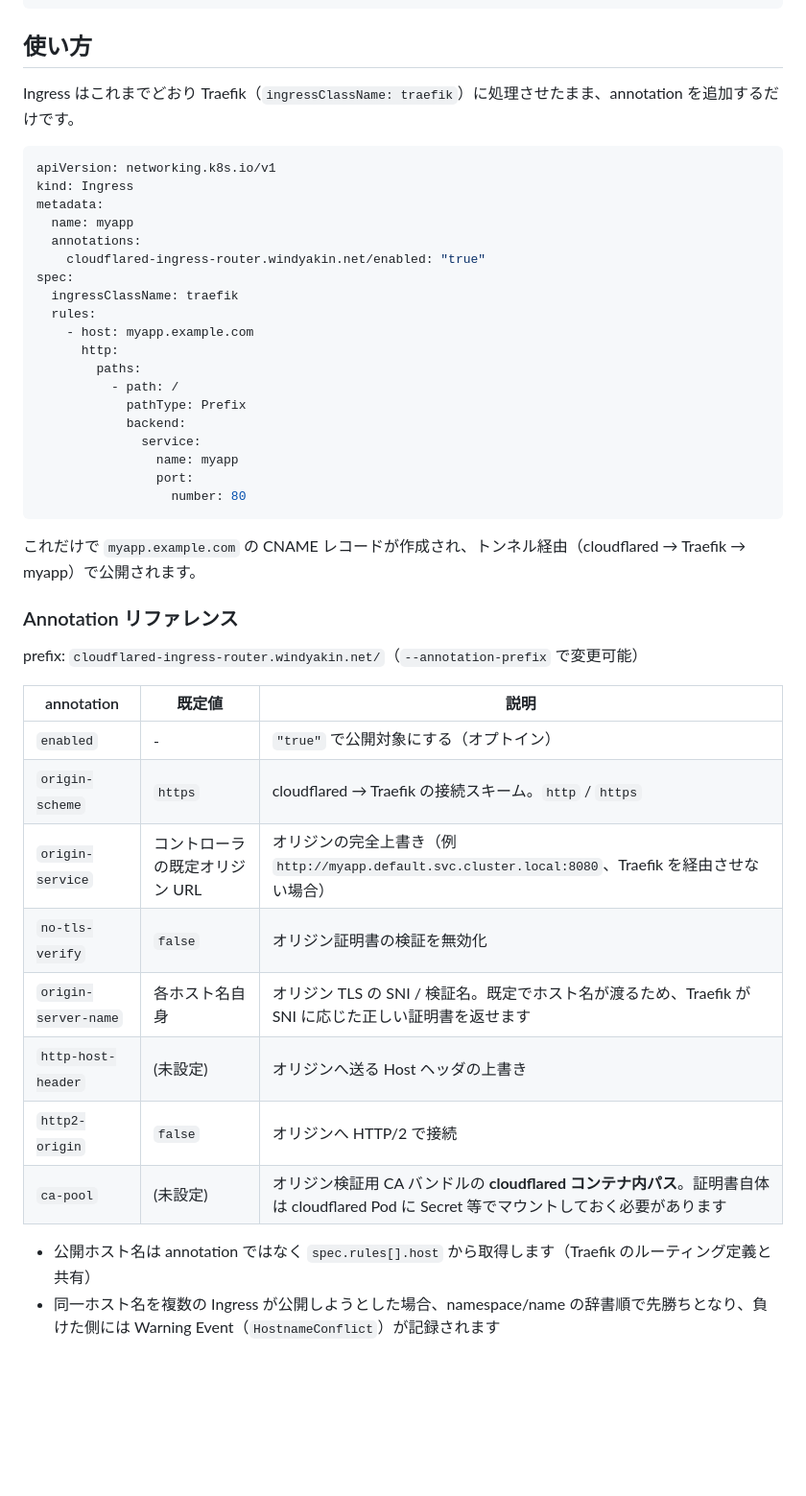
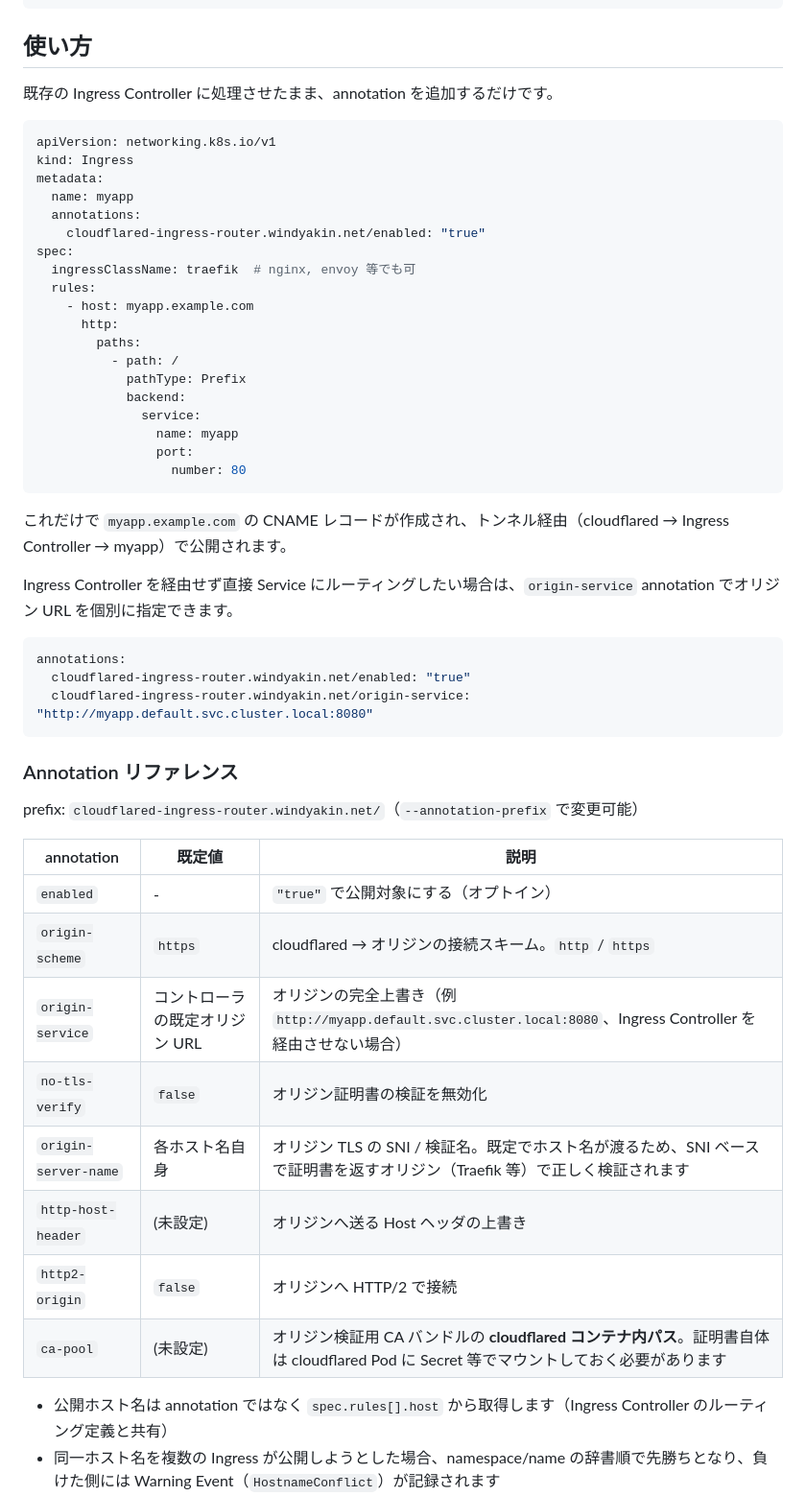
Before and after one commit to windyakin/cloudflared-ingress-router, a Markdown page: README.md, the part around the change printed below. Shown: that part at 96% size. GitHub-like rendering; blank space fills up the shorter version.

Commit message:
Traefik に依存してないので更新する

````diff
--- a/README.md
+++ b/README.md
@@ -45,7 +45,7 @@ kubectl apply -k config/
 
 ## 使い方
 
-Ingress はこれまでどおり Traefik（`ingressClassName: traefik`）に処理させたまま、annotation を追加するだけです。
+既存の Ingress Controller に処理させたまま、annotation を追加するだけです。
 
 ```yaml
 apiVersion: networking.k8s.io/v1
@@ -55,7 +55,7 @@ metadata:
   annotations:
     cloudflared-ingress-router.windyakin.net/enabled: "true"
 spec:
-  ingressClassName: traefik
+  ingressClassName: traefik  # nginx, envoy 等でも可
   rules:
     - host: myapp.example.com
       http:
@@ -69,7 +69,15 @@ spec:
                   number: 80
 ```
 
-これだけで `myapp.example.com` の CNAME レコードが作成され、トンネル経由（cloudflared → Traefik → myapp）で公開されます。
+これだけで `myapp.example.com` の CNAME レコードが作成され、トンネル経由（cloudflared → Ingress Controller → myapp）で公開されます。
+
+Ingress Controller を経由せず直接 Service にルーティングしたい場合は、`origin-service` annotation でオリジン URL を個別に指定できます。
+
+```yaml
+annotations:
+  cloudflared-ingress-router.windyakin.net/enabled: "true"
+  cloudflared-ingress-router.windyakin.net/origin-service: "http://myapp.default.svc.cluster.local:8080"
+```
 
 ### Annotation リファレンス
 
@@ -78,15 +86,15 @@ prefix: `cloudflared-ingress-router.windyakin.net/`（`--annotation-prefix` で
 | annotation | 既定値 | 説明 |
 |---|---|---|
 | `enabled` | - | `"true"` で公開対象にする（オプトイン） |
-| `origin-scheme` | `https` | cloudflared → Traefik の接続スキーム。`http` / `https` |
-| `origin-service` | コントローラの既定オリジン URL | オリジンの完全上書き（例 `http://myapp.default.svc.cluster.local:8080`、Traefik を経由させない場合） |
+| `origin-scheme` | `https` | cloudflared → オリジンの接続スキーム。`http` / `https` |
+| `origin-service` | コントローラの既定オリジン URL | オリジンの完全上書き（例 `http://myapp.default.svc.cluster.local:8080`、Ingress Controller を経由させない場合） |
 | `no-tls-verify` | `false` | オリジン証明書の検証を無効化 |
-| `origin-server-name` | 各ホスト名自身 | オリジン TLS の SNI / 検証名。既定でホスト名が渡るため、Traefik が SNI に応じた正しい証明書を返せます |
+| `origin-server-name` | 各ホスト名自身 | オリジン TLS の SNI / 検証名。既定でホスト名が渡るため、SNI ベースで証明書を返すオリジン（Traefik 等）で正しく検証されます |
 | `http-host-header` | (未設定) | オリジンへ送る Host ヘッダの上書き |
 | `http2-origin` | `false` | オリジンへ HTTP/2 で接続 |
 | `ca-pool` | (未設定) | オリジン検証用 CA バンドルの **cloudflared コンテナ内パス**。証明書自体は cloudflared Pod に Secret 等でマウントしておく必要があります |
 
-- 公開ホスト名は annotation ではなく `spec.rules[].host` から取得します（Traefik のルーティング定義と共有）
+- 公開ホスト名は annotation ではなく `spec.rules[].host` から取得します（Ingress Controller のルーティング定義と共有）
 - 同一ホスト名を複数の Ingress が公開しようとした場合、namespace/name の辞書順で先勝ちとなり、負けた側には Warning Event（`HostnameConflict`）が記録されます
 - ワイルドカードホスト（`*.example.com`）も公開できますが、既定の `origin-server-name` は付与されません。オリジンが HTTPS の場合は `origin-server-name` を明示するか `no-tls-verify: "true"` を指定してください
 
````
Also changed, not shown: other parts of README.md (+4 -4 lines).
